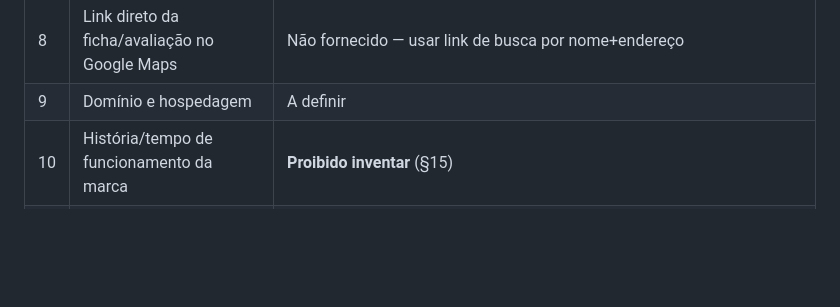
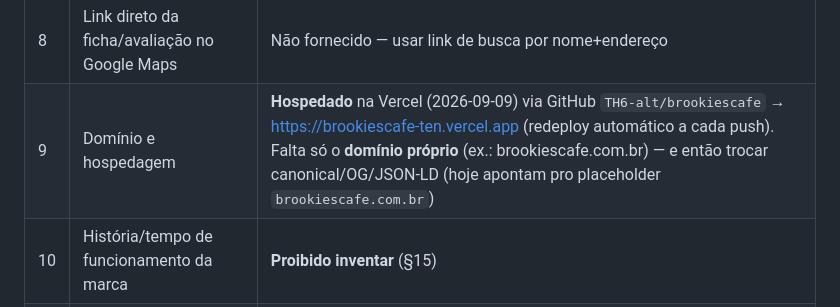
Before and after one commit to TH6-alt/brookiescafe, a Markdown page: specs/site.md, the part around the change. Drawn GitHub-style; blank space fills up the shorter version.

```diff
--- a/specs/site.md
+++ b/specs/site.md
@@ -185,7 +185,7 @@ páginas próprias sem retrabalho de conteúdo.
 | 6 | Arquivo oficial do **logo** (.svg/.png) | Recebido só como imagem; usar recriação em SVG até chegar o oficial |
 | 7 | Depoimentos de clientes (texto) | Nenhum real disponível. Seção usa nota + prova social do Instagram. Criar depoimentos fictícios foi **recusado** (§15). Se a Brookies coletar avaliações reais (Google/Instagram), dá pra montar cards |
 | 8 | Link direto da ficha/avaliação no Google Maps | Não fornecido — usar link de busca por nome+endereço |
-| 9 | Domínio e hospedagem | A definir |
+| 9 | Domínio e hospedagem | **Hospedado** na Vercel (2026-09-09) via GitHub `TH6-alt/brookiescafe` → https://brookiescafe-ten.vercel.app (redeploy automático a cada push). Falta só o **domínio próprio** (ex.: brookiescafe.com.br) — e então trocar canonical/OG/JSON-LD (hoje apontam pro placeholder `brookiescafe.com.br`) |
 | 10 | História/tempo de funcionamento da marca | **Proibido inventar** (§15) |
 | 11 | Vídeo da história: **legendas (VTT)** para acessibilidade | Player pronto; falta o arquivo de legendas |
 | 12 | Vídeo `historia-brookies.mp4` pesa **~26 MB** | Idealmente comprimir (H.264/AAC ~1080p, `-crf 24`) ou hospedar; hoje `preload="none"` evita baixar antes do play |
```
Also changed, not shown: memoria.md (+13 -0 lines).
